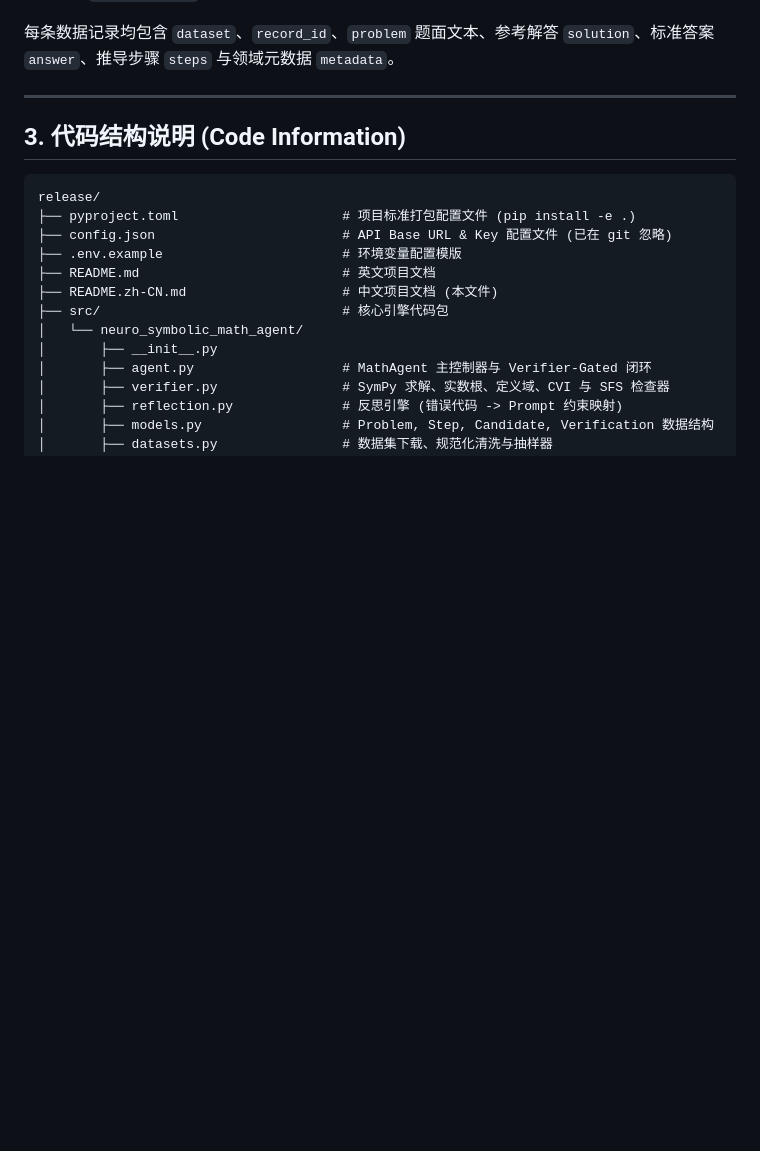
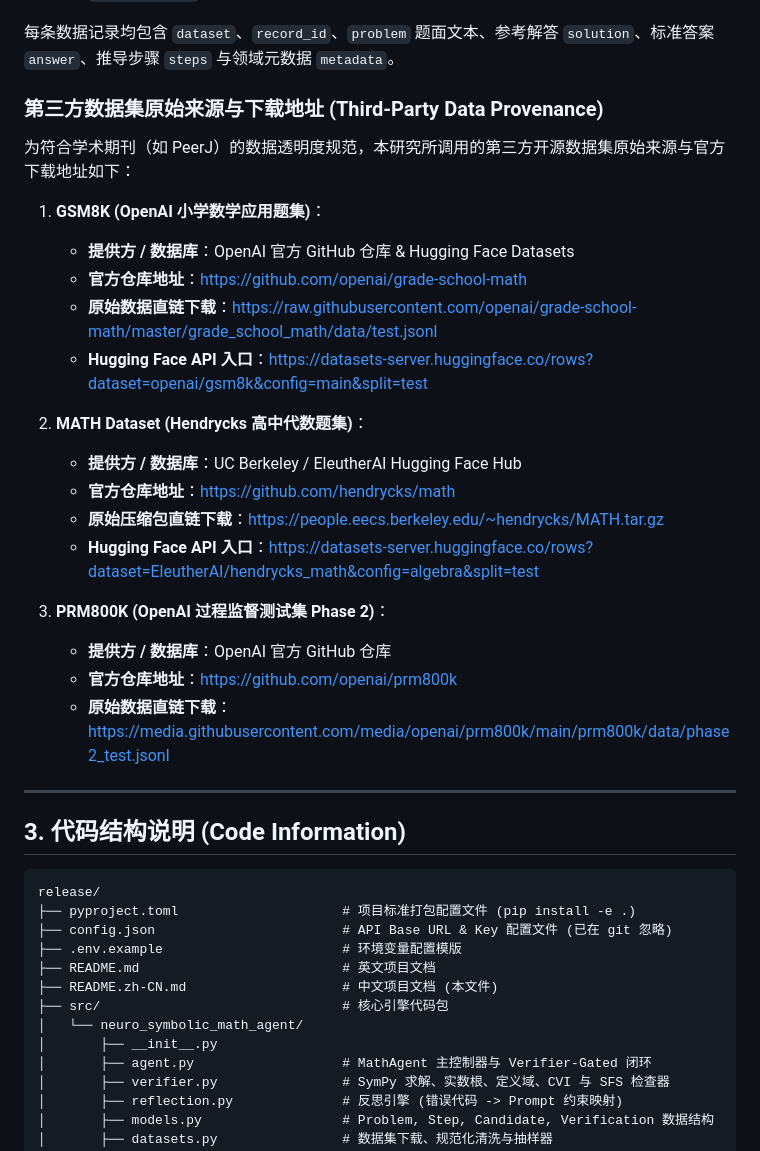
Before and after one commit to xingbod/Neuro-Symbolic-Math-Agent, a Markdown page: README.zh-CN.md, the part around the change. GitHub-like rendering; blank space fills up the shorter version.

Commit message:
Add third-party dataset provenance and accession URLs for PeerJ compliance

```diff
--- a/README.zh-CN.md
+++ b/README.zh-CN.md
@@ -27,6 +27,27 @@
   - `prm800k.jsonl` (4,500 题)：全量规范化 PRM800K Phase-2 测试集。
 
 每条数据记录均包含 `dataset`、`record_id`、`problem` 题面文本、参考解答 `solution`、标准答案 `answer`、推导步骤 `steps` 与领域元数据 `metadata`。
+
+### 第三方数据集原始来源与下载地址 (Third-Party Data Provenance)
+
+为符合学术期刊（如 PeerJ）的数据透明度规范，本研究所调用的第三方开源数据集原始来源与官方下载地址如下：
+
+1. **GSM8K (OpenAI 小学数学应用题集)**：
+   - **提供方 / 数据库**：OpenAI 官方 GitHub 仓库 & Hugging Face Datasets
+   - **官方仓库地址**：[https://github.com/openai/grade-school-math](https://github.com/openai/grade-school-math)
+   - **原始数据直链下载**：[https://raw.githubusercontent.com/openai/grade-school-math/master/grade_school_math/data/test.jsonl](https://raw.githubusercontent.com/openai/grade-school-math/master/grade_school_math/data/test.jsonl)
+   - **Hugging Face API 入口**：[https://datasets-server.huggingface.co/rows?dataset=openai/gsm8k&config=main&split=test](https://datasets-server.huggingface.co/rows?dataset=openai/gsm8k&config=main&split=test)
+
+2. **MATH Dataset (Hendrycks 高中代数题集)**：
+   - **提供方 / 数据库**：UC Berkeley / EleutherAI Hugging Face Hub
+   - **官方仓库地址**：[https://github.com/hendrycks/math](https://github.com/hendrycks/math)
+   - **原始压缩包直链下载**：[https://people.eecs.berkeley.edu/~hendrycks/MATH.tar.gz](https://people.eecs.berkeley.edu/~hendrycks/MATH.tar.gz)
+   - **Hugging Face API 入口**：[https://datasets-server.huggingface.co/rows?dataset=EleutherAI/hendrycks_math&config=algebra&split=test](https://datasets-server.huggingface.co/rows?dataset=EleutherAI/hendrycks_math&config=algebra&split=test)
+
+3. **PRM800K (OpenAI 过程监督测试集 Phase 2)**：
+   - **提供方 / 数据库**：OpenAI 官方 GitHub 仓库
+   - **官方仓库地址**：[https://github.com/openai/prm800k](https://github.com/openai/prm800k)
+   - **原始数据直链下载**：[https://media.githubusercontent.com/media/openai/prm800k/main/prm800k/data/phase2_test.jsonl](https://media.githubusercontent.com/media/openai/prm800k/main/prm800k/data/phase2_test.jsonl)
 
 ---
 
```
Also changed, not shown: README.md (+21 -0 lines).
